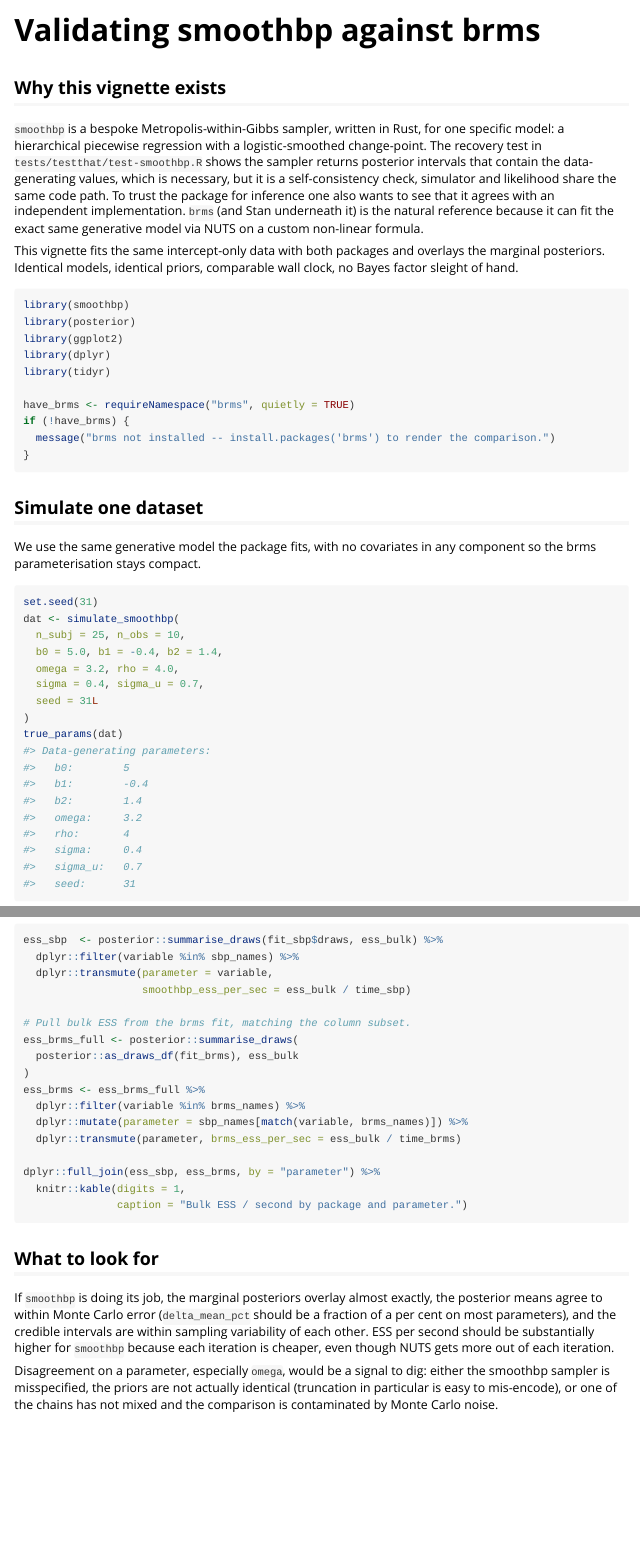
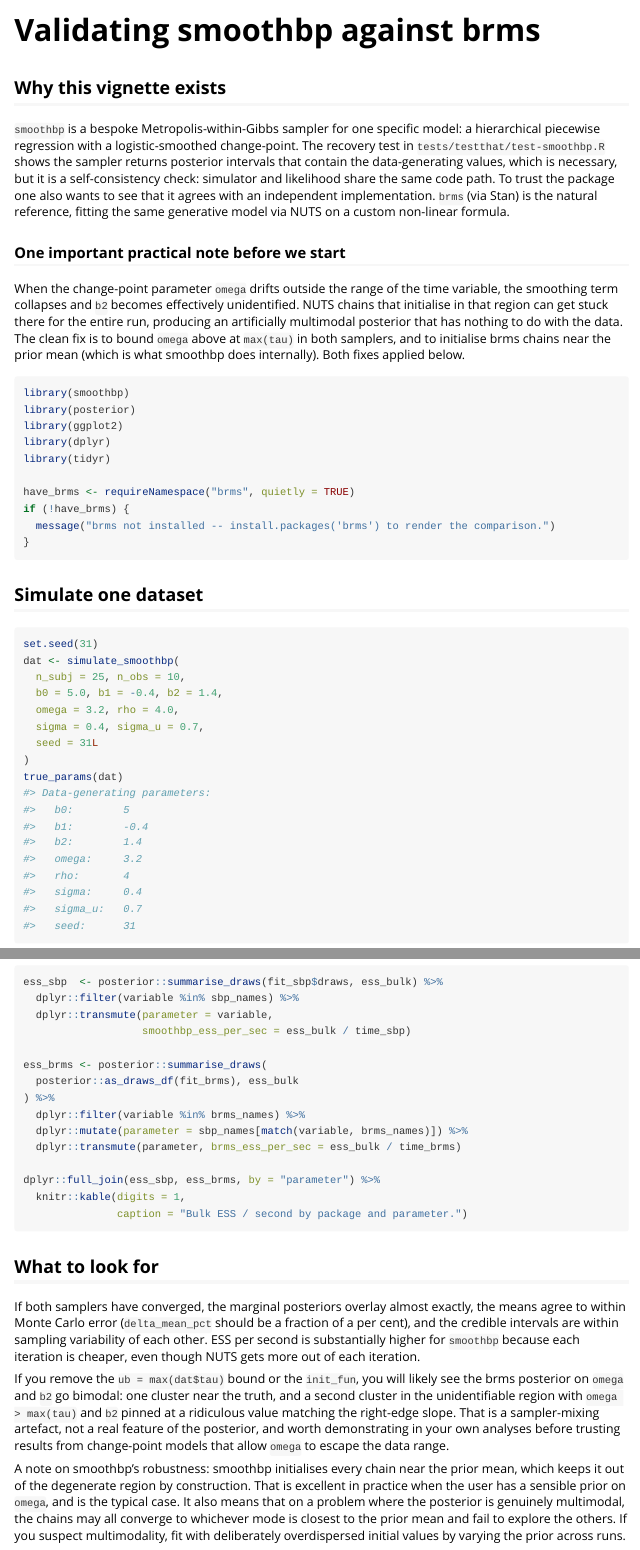
Before and after one commit to ABindoff/smoothbp, an R Markdown document (vignettes/brms-comparison.Rmd): the page in a window 1100 px wide, from its top, and a second part further down, joined at a grey line. Rendered offline with R 4.5, knitr and Pandoc, with nearby package versions; some code elsewhere in the file could not run offline.

Commit message:
Bound omega prior and seed brms inits in comparison vignette

````diff
--- a/vignettes/brms-comparison.Rmd
+++ b/vignettes/brms-comparison.Rmd
@@ -19,19 +19,26 @@ knitr::opts_chunk$set(
 
 ## Why this vignette exists
 
-`smoothbp` is a bespoke Metropolis-within-Gibbs sampler, written in Rust, for
-one specific model: a hierarchical piecewise regression with a logistic-smoothed
-change-point. The recovery test in `tests/testthat/test-smoothbp.R` shows the
-sampler returns posterior intervals that contain the data-generating values,
-which is necessary, but it is a self-consistency check, simulator and likelihood
-share the same code path. To trust the package for inference one also wants to
-see that it agrees with an independent implementation. `brms` (and Stan
-underneath it) is the natural reference because it can fit the exact same
-generative model via NUTS on a custom non-linear formula.
+`smoothbp` is a bespoke Metropolis-within-Gibbs sampler for one specific
+model: a hierarchical piecewise regression with a logistic-smoothed
+change-point. The recovery test in `tests/testthat/test-smoothbp.R` shows
+the sampler returns posterior intervals that contain the data-generating
+values, which is necessary, but it is a self-consistency check: simulator
+and likelihood share the same code path. To trust the package one also
+wants to see that it agrees with an independent implementation. `brms`
+(via Stan) is the natural reference, fitting the same generative model
+via NUTS on a custom non-linear formula.
 
-This vignette fits the same intercept-only data with both packages and overlays
-the marginal posteriors. Identical models, identical priors, comparable wall
-clock, no Bayes factor sleight of hand.
+### One important practical note before we start
+
+When the change-point parameter `omega` drifts outside the range of the
+time variable, the smoothing term collapses and `b2` becomes effectively
+unidentified. NUTS chains that initialise in that region can get stuck
+there for the entire run, producing an artificially multimodal posterior
+that has nothing to do with the data. The clean fix is to bound `omega`
+above at `max(tau)` in both samplers, and to initialise brms chains near
+the prior mean (which is what smoothbp does internally). Both fixes
+applied below.
 
 ```{r setup, message = FALSE, warning = FALSE}
 library(smoothbp)
@@ -47,9 +54,6 @@ if (!have_brms) {
 ```
 
 ## Simulate one dataset
-
-We use the same generative model the package fits, with no covariates in any
-component so the brms parameterisation stays compact.
 
 ```{r simulate}
 set.seed(31)
@@ -212,11 +239,9 @@ ess_sbp  <- posterior::summarise_draws(fit_sbp$draws, ess_bulk) %>%
   dplyr::transmute(parameter = variable,
                    smoothbp_ess_per_sec = ess_bulk / time_sbp)
 
-# Pull bulk ESS from the brms fit, matching the column subset.
-ess_brms_full <- posterior::summarise_draws(
+ess_brms <- posterior::summarise_draws(
   posterior::as_draws_df(fit_brms), ess_bulk
-)
-ess_brms <- ess_brms_full %>%
+) %>%
   dplyr::filter(variable %in% brms_names) %>%
   dplyr::mutate(parameter = sbp_names[match(variable, brms_names)]) %>%
   dplyr::transmute(parameter, brms_ess_per_sec = ess_bulk / time_brms)
@@ -228,14 +253,27 @@ dplyr::full_join(ess_sbp, ess_brms, by = "parameter") %>%
 
 ## What to look for
 
-If `smoothbp` is doing its job, the marginal posteriors overlay almost
-exactly, the posterior means agree to within Monte Carlo error (`delta_mean_pct`
-should be a fraction of a per cent on most parameters), and the credible
-intervals are within sampling variability of each other. ESS per second
-should be substantially higher for `smoothbp` because each iteration is
-cheaper, even though NUTS gets more out of each iteration.
+If both samplers have converged, the marginal posteriors overlay almost
+exactly, the means agree to within Monte Carlo error (`delta_mean_pct`
+should be a fraction of a per cent), and the credible intervals are within
+sampling variability of each other. ESS per second is substantially higher
+for `smoothbp` because each iteration is cheaper, even though NUTS gets
+more out of each iteration.
 
-Disagreement on a parameter, especially `omega`, would be a signal to dig:
-either the smoothbp sampler is misspecified, the priors are not actually
-identical (truncation in particular is easy to mis-encode), or one of the
-chains has not mixed and the comparison is contaminated by Monte Carlo noise.
+If you remove the `ub = max(dat$tau)` bound or the `init_fun`, you will
+likely see the brms posterior on `omega` and `b2` go bimodal: one cluster
+near the truth, and a second cluster in the unidentifiable region with
+`omega > max(tau)` and `b2` pinned at a ridiculous value matching the
+right-edge slope. That is a sampler-mixing artefact, not a real feature of
+the posterior, and worth demonstrating in your own analyses before trusting
+results from change-point models that allow `omega` to escape the data
+range.
+
+A note on smoothbp's robustness: smoothbp initialises every chain near the
+prior mean, which keeps it out of the degenerate region by construction.
+That is excellent in practice when the user has a sensible prior on
+`omega`, and is the typical case. It also means that on a problem where
+the posterior is genuinely multimodal, the chains may all converge to
+whichever mode is closest to the prior mean and fail to explore the
+others. If you suspect multimodality, fit with deliberately overdispersed
+initial values by varying the prior across runs.
````
Also changed, not shown: vignettes/brms-comparison.Rmd (69 more changed lines).
